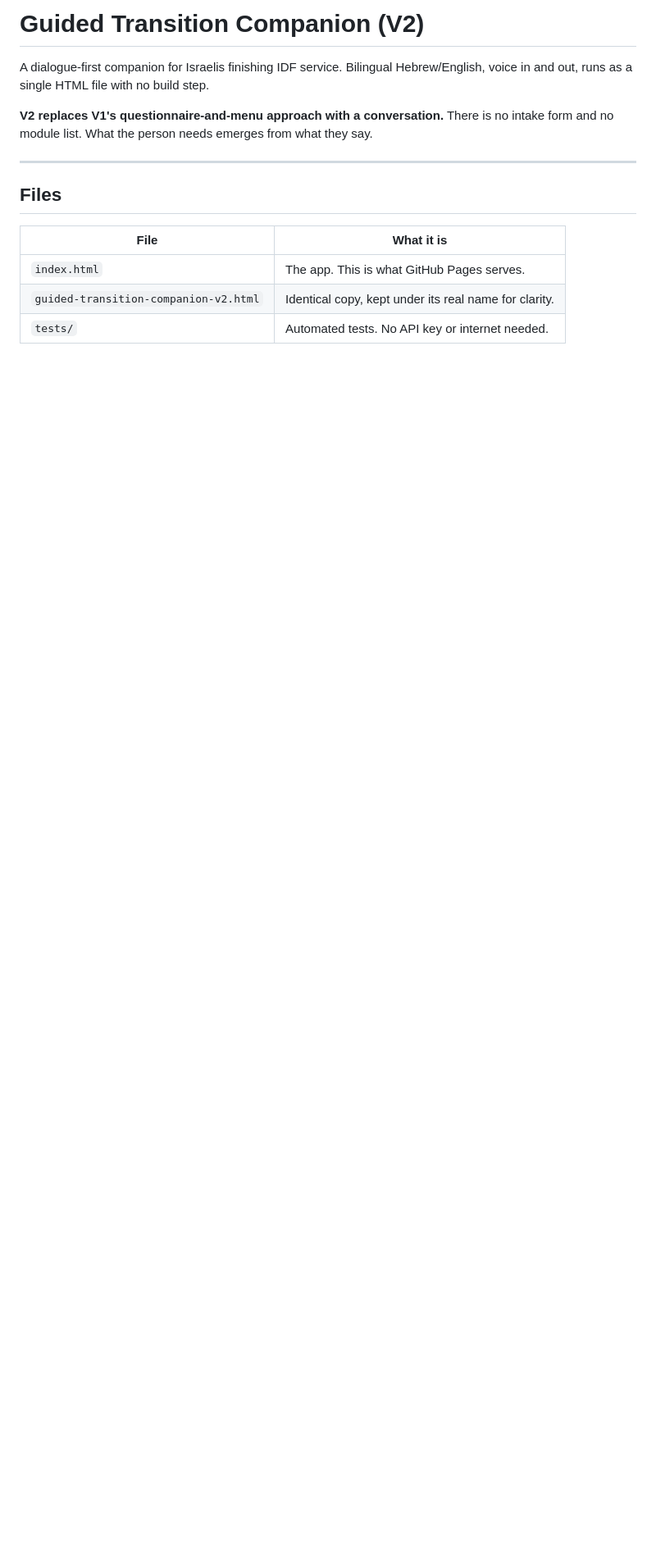
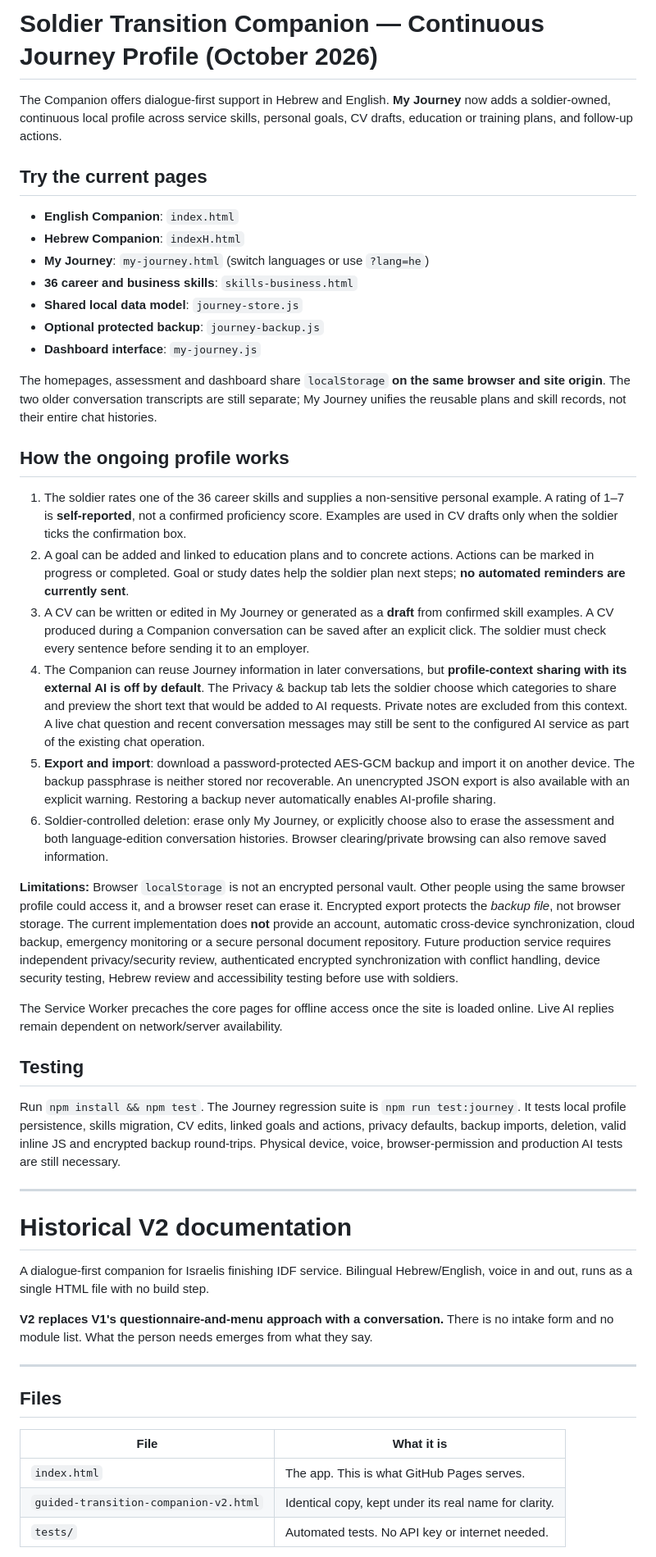
Before and after one commit to 6244abaman/transition-companion, a Markdown page: README.md, the part around one of its changes. Shown at 82% size. Rendered like a GitHub page; blank space fills up the shorter version.

Commit message:
Document continuous soldier-owned Journey, privacy controls, backup, offline behavior and production limitations

```diff
--- a/README.md
+++ b/README.md
@@ -1,4 +1,39 @@
-# Guided Transition Companion (V2)
+# Soldier Transition Companion — Continuous Journey Profile (October 2026)
+
+The Companion offers dialogue-first support in Hebrew and English. **My Journey** now adds a soldier-owned, continuous local profile across service skills, personal goals, CV drafts, education or training plans, and follow-up actions.
+
+## Try the current pages
+
+- **English Companion**: `index.html`
+- **Hebrew Companion**: `indexH.html`
+- **My Journey**: `my-journey.html` (switch languages or use `?lang=he`)
+- **36 career and business skills**: `skills-business.html`
+- **Shared local data model**: `journey-store.js`
+- **Optional protected backup**: `journey-backup.js`
+- **Dashboard interface**: `my-journey.js`
+
+The homepages, assessment and dashboard share `localStorage` **on the same browser and site origin**. The two older conversation transcripts are still separate; My Journey unifies the reusable plans and skill records, not their entire chat histories.
+
+## How the ongoing profile works
+
+1. The soldier rates one of the 36 career skills and supplies a non-sensitive personal example. A rating of 1–7 is **self-reported**, not a confirmed proficiency score. Examples are used in CV drafts only when the soldier ticks the confirmation box.
+2. A goal can be added and linked to education plans and to concrete actions. Actions can be marked in progress or completed. Goal or study dates help the soldier plan next steps; **no automated reminders are currently sent**.
+3. A CV can be written or edited in My Journey or generated as a **draft** from confirmed skill examples. A CV produced during a Companion conversation can be saved after an explicit click. The soldier must check every sentence before sending it to an employer.
+4. The Companion can reuse Journey information in later conversations, but **profile-context sharing with its external AI is off by default**. The Privacy & backup tab lets the soldier choose which categories to share and preview the short text that would be added to AI requests. Private notes are excluded from this context. A live chat question and recent conversation messages may still be sent to the configured AI service as part of the existing chat operation.
+5. **Export and import**: download a password-protected AES-GCM backup and import it on another device. The backup passphrase is neither stored nor recoverable. An unencrypted JSON export is also available with an explicit warning. Restoring a backup never automatically enables AI-profile sharing.
+6. Soldier-controlled deletion: erase only My Journey, or explicitly choose also to erase the assessment and both language-edition conversation histories. Browser clearing/private browsing can also remove saved information.
+
+**Limitations:** Browser `localStorage` is not an encrypted personal vault. Other people using the same browser profile could access it, and a browser reset can erase it. Encrypted export protects the *backup file*, not browser storage. The current implementation does **not** provide an account, automatic cross-device synchronization, cloud backup, emergency monitoring or a secure personal document repository. Future production service requires independent privacy/security review, authenticated encrypted synchronization with conflict handling, device security testing, Hebrew review and accessibility testing before use with soldiers.
+
+The Service Worker precaches the core pages for offline access once the site is loaded online. Live AI replies remain dependent on network/server availability.
+
+## Testing
+
+Run `npm install && npm test`. The Journey regression suite is `npm run test:journey`. It tests local profile persistence, skills migration, CV edits, linked goals and actions, privacy defaults, backup imports, deletion, valid inline JS and encrypted backup round-trips. Physical device, voice, browser-permission and production AI tests are still necessary.
+
+---
+
+# Historical V2 documentation
 
 A dialogue-first companion for Israelis finishing IDF service. Bilingual Hebrew/English,
 voice in and out, runs as a single HTML file with no build step.
```
Also changed, not shown: other parts of README.md (+4 -4 lines).
